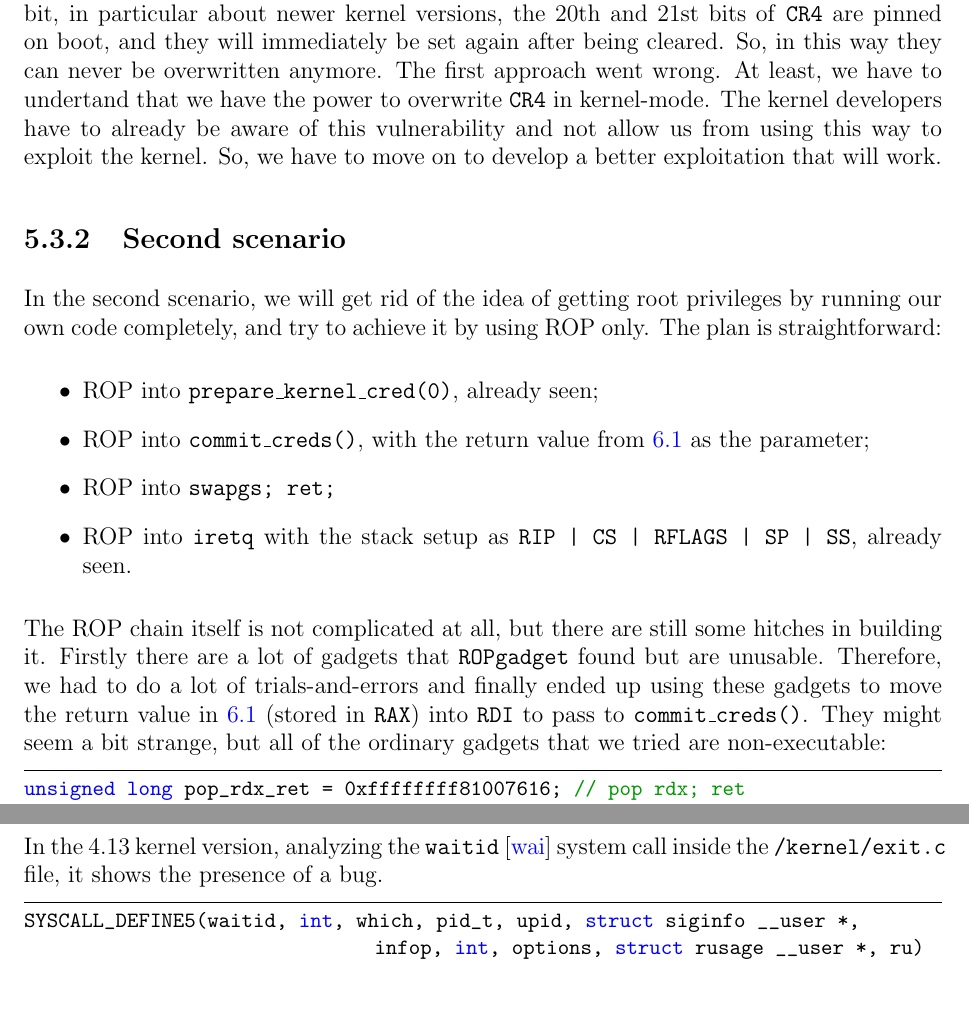
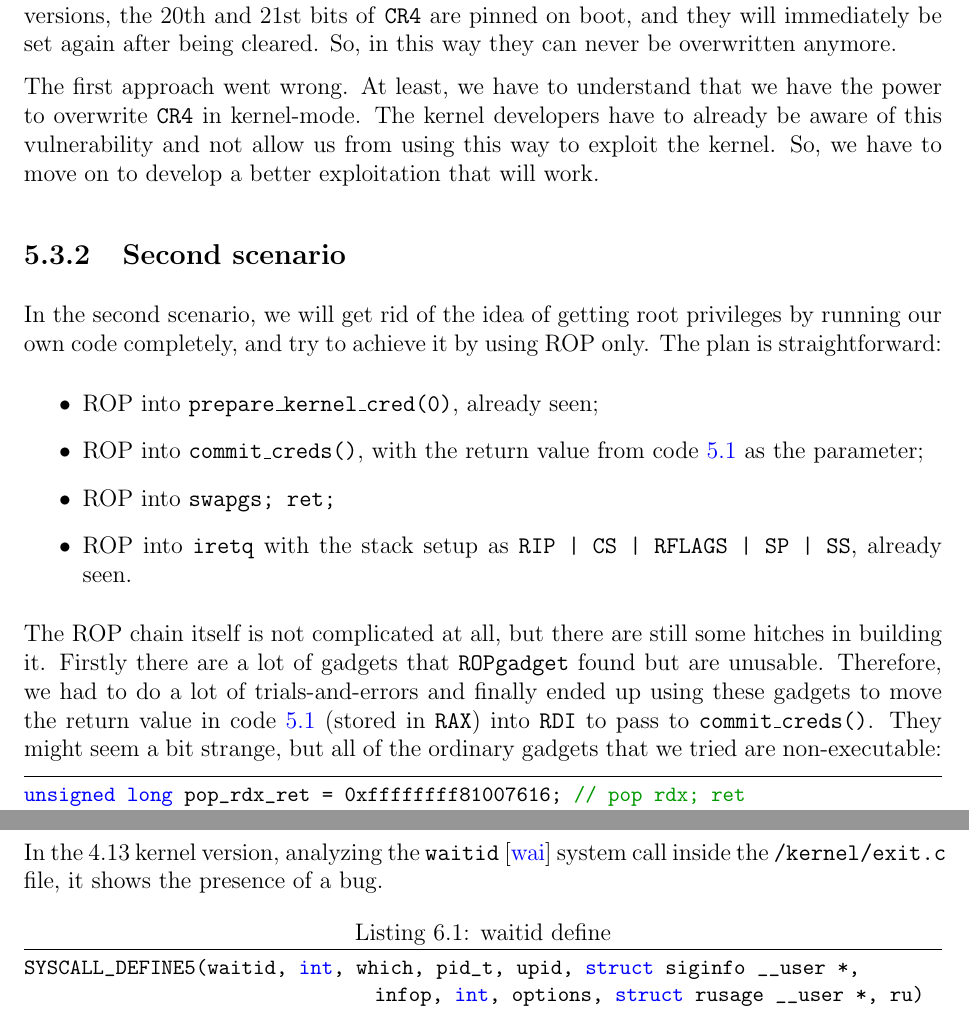
Before and after one commit to enz93/thesis, a LaTeX thesis (thesis.tex): two parts of pages 35 and 47 of 61, joined at a grey line, cut so that both start at the same text. Compiled offline with pdfLaTeX.

Commit message:
ultime modifiche

```diff
--- a/thesis.tex
+++ b/thesis.tex
@@ -665,4 +665,5 @@ Let us start by investigating the first one.
 The 20th bit of the \texttt{CR4} control register is responsible for enabling or disabling \emph{SMEP}.
 When we are in kernel mode, we have the power to modify the content of the control register.
 To do this, there is a special instruction \lstinline{mov CR4, RDI} called by a function named \texttt{native\_write\_CR4()}.
+
 So, the first attempt to bypass \emph{SMEP} is to \emph{ROP} into \texttt{native\_write\_cr4(value)}, where value is set to clear the 20th bit of \texttt{CR4}.
@@ -670,17 +672,18 @@ As for the \texttt{commit\_creeds()} and \texttt{prepare\_kernel\_cred()} functi
 In order to build the ROP chain, we have to use the same approach of user-land, but instead of going back to our user-land code, we have to go back into the \texttt{native\_write\_CR4(value)} function, then we have to insert the value we need and then go back to the code to get the privileges.
 By reading the documentation of the \texttt{CR4} bit, in particular about newer kernel versions, the 20th and 21st bits of \texttt{CR4} are pinned on boot, and they will immediately be set again after being cleared. So, in this way they can never be overwritten anymore.
-The first approach went wrong. At least, we have to undertand that we have the power to overwrite \texttt{CR4} in kernel-mode. The kernel developers have to already be aware of this vulnerability and not allow us from using this way to exploit the kernel. So, we have to move on to develop a better exploitation that will work.
+
+The first approach went wrong. At least, we have to understand that we have the power to overwrite \texttt{CR4} in kernel-mode. The kernel developers have to already be aware of this vulnerability and not allow us from using this way to exploit the kernel. So, we have to move on to develop a better exploitation that will work.
 
 \subsection{Second scenario}
 \label{subsect:second scenario}
 In the second scenario, we will get rid of the idea of getting root privileges by running our own code completely, and try to achieve it by using ROP only. The plan is straightforward:
 \begin{itemize}
 \item ROP into \texttt{prepare\_kernel\_cred(0)}, already seen;
-\item ROP into \texttt{commit\_creds()}, with the return value from \ref{lst:first_step} as the parameter;
+\item ROP into \texttt{commit\_creds()}, with the return value from code \ref{lst:first_stepctf} as the parameter;
 \item ROP into \texttt{swapgs; ret;}
 \item ROP into \texttt{iretq} with the stack setup as \texttt{RIP | CS | RFLAGS | SP | SS}, already seen.
 \end{itemize}
-The ROP chain itself is not complicated at all, but there are still some hitches in building it. Firstly there are a lot of gadgets that \texttt{ROPgadget} found but are unusable. Therefore, we had to do a lot of trials-and-errors and finally ended up using these gadgets to move the return value in \ref{lst:first_step} (stored in \texttt{RAX}) into \texttt{RDI} to pass to \texttt{commit\_creds()}. They might seem a bit strange, but all of the ordinary gadgets that we tried are non-executable:
+The ROP chain itself is not complicated at all, but there are still some hitches in building it. Firstly there are a lot of gadgets that \texttt{ROPgadget} found but are unusable. Therefore, we had to do a lot of trials-and-errors and finally ended up using these gadgets to move the return value in code \ref{lst:first_stepctf} (stored in \texttt{RAX}) into \texttt{RDI} to pass to \texttt{commit\_creds()}. They might seem a bit strange, but all of the ordinary gadgets that we tried are non-executable:
 \begin{lstlisting}
 unsigned long pop_rdx_ret = 0xffffffff81007616; // pop rdx; ret
 unsigned long cmp_rdx_jne_pop2_ret = 0xffffffff81964cc4; // cmp rdx, 8; jne 0xffffffff81964cbb; pop RBX; pop RBP; ret
@@ -1029,7 +1032,7 @@ The \texttt{user\_access\_begin/end} simply are the \textit{ASM}~\cite{salwan201
 \section{The Vulnerability}
 \label{sect:vulnerability_17}
 In the 4.13 kernel version, analyzing the \texttt{waitid}~\cite{waitid} system call inside the \texttt{/kernel/exit.c} file, it shows the presence of a bug.
-\begin{lstlisting}
+\begin{lstlisting}[caption={waitid define},label={lst:definewaitid}]
 SYSCALL_DEFINE5(waitid, int, which, pid_t, upid, struct siginfo __user *,
                                   infop, int, options, struct rusage __user *, ru)
 {
```
Also changed, not shown: thesis.pdf, thesis.tex (14 more changed lines).
